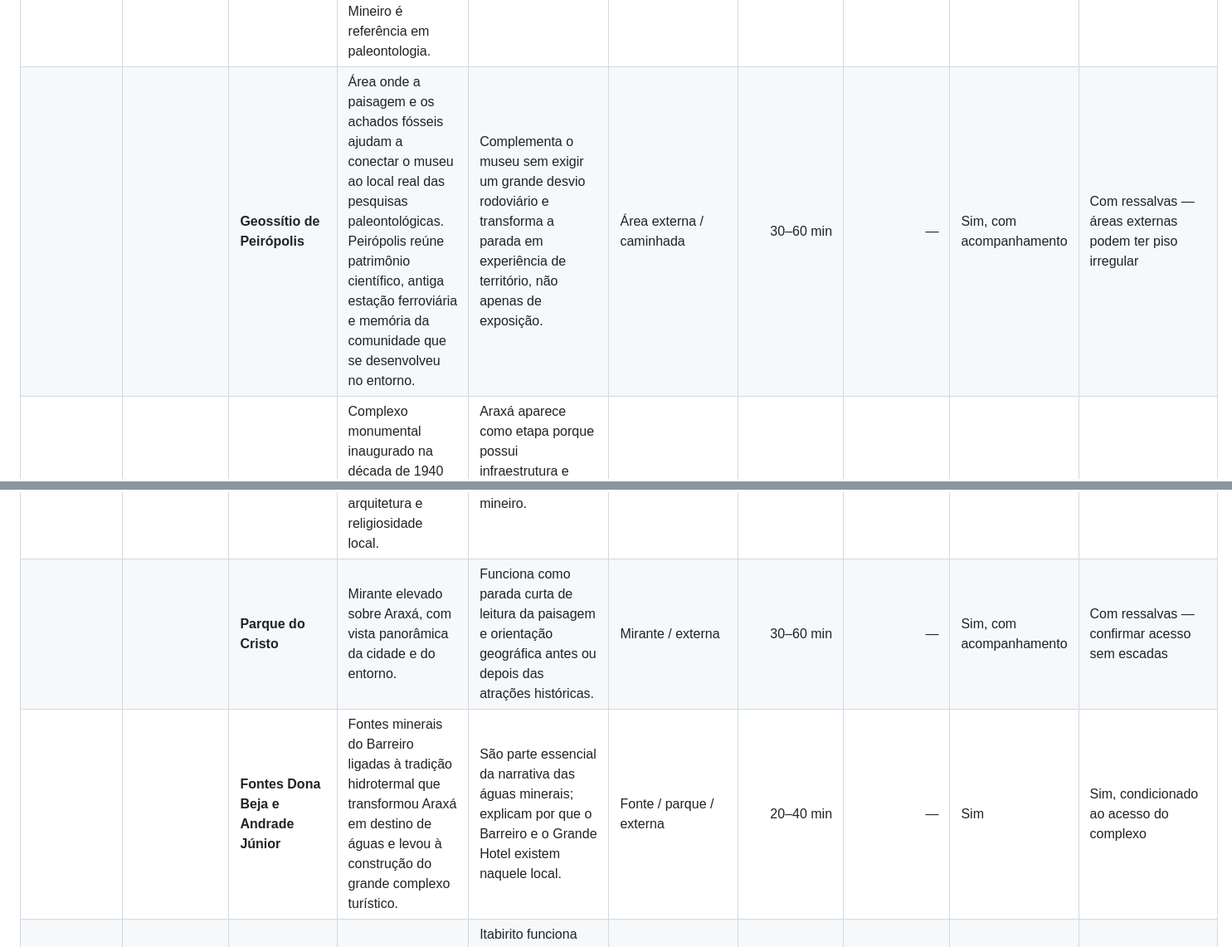
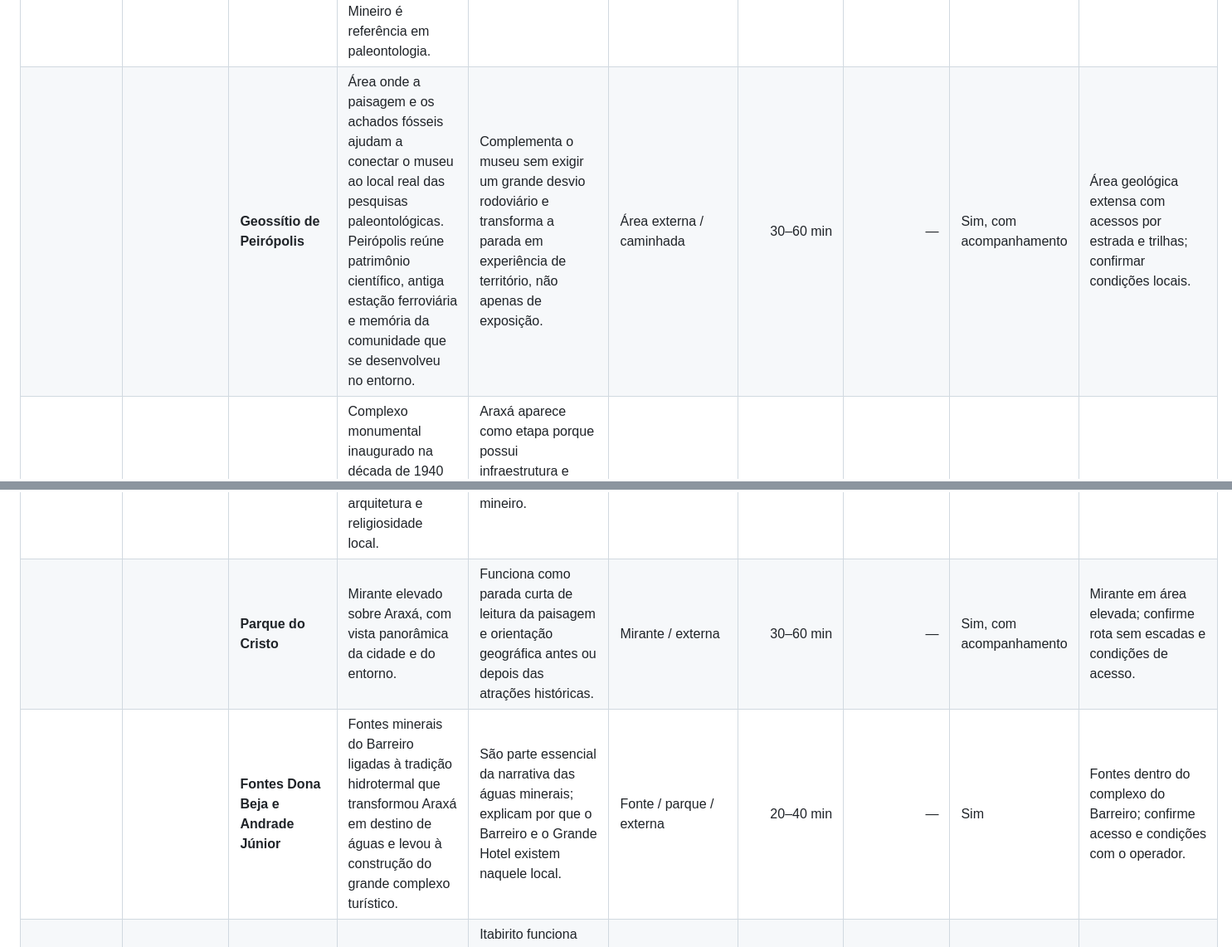
Before and after one commit to felipifranco/roteiro-diamantina, a Markdown page: PONTOS-DE-PARADA.md, 2 parts joined by grey strips. Shown at 83% size. Drawn GitHub-style.

Commit message:
Regenerate itinerary data

```diff
--- a/PONTOS-DE-PARADA.md
+++ b/PONTOS-DE-PARADA.md
@@ -119,14 +119,14 @@ Pontos e atrações recorrentes em roteiros de agências, operadoras e circuitos
 | **Caeté · Serra da Piedade** | Religiosidade · montanha · história | **Serra da Piedade** | Pico com vista panorâmica excepcional sobre as montanhas mineiras; em dias claros, o horizonte alcança dezenas de quilômetros. | É uma das grandes paradas paisagísticas próximas de Belo Horizonte. | Mirante + caminhada | 2 h | — | — | — |
 |  |  | **Santuário Nossa Senhora da Piedade** | Pequeno santuário histórico no topo da serra, importante centro de peregrinação e sede da padroeira de Minas Gerais. | Une paisagem, religiosidade e patrimônio em uma única parada. | Santuário / interna | 1 h | — | — | — |
 | **Uberaba · Peirópolis** | Paleontologia, geologia e história científica | **Museu dos Dinossauros / Complexo Cultural e Científico de Peirópolis** | Museu ligado à UFTM em uma das áreas paleontológicas mais importantes do Brasil. O acervo e as exposições apresentam fósseis encontrados na região e reconstituições da fauna do Cretáceo, permitindo entender por que o Triângulo Mineiro é referência em paleontologia. | É uma parada de alto valor educativo e visual praticamente no eixo da BR-262. Acrescenta ao roteiro um tema completamente diferente do barroco e da mineração colonial: a história natural de Minas milhões de anos antes da ocupação humana. | Museu / exposição interna e externa | 1–2 h | — | Sim | Sim — informações turísticas registram acessibilidade em estacionamento, entrada e sanitário; confirmar condições das áreas externas |
-|  |  | **Geossítio de Peirópolis** | Área onde a paisagem e os achados fósseis ajudam a conectar o museu ao local real das pesquisas paleontológicas. Peirópolis reúne patrimônio científico, antiga estação ferroviária e memória da comunidade que se desenvolveu no entorno. | Complementa o museu sem exigir um grande desvio rodoviário e transforma a parada em experiência de território, não apenas de exposição. | Área externa / caminhada | 30–60 min | — | Sim, com acompanhamento | Com ressalvas — áreas externas podem ter piso irregular |
+|  |  | **Geossítio de Peirópolis** | Área onde a paisagem e os achados fósseis ajudam a conectar o museu ao local real das pesquisas paleontológicas. Peirópolis reúne patrimônio científico, antiga estação ferroviária e memória da comunidade que se desenvolveu no entorno. | Complementa o museu sem exigir um grande desvio rodoviário e transforma a parada em experiência de território, não apenas de exposição. | Área externa / caminhada | 30–60 min | — | Sim, com acompanhamento | Área geológica extensa com acessos por estrada e trilhas; confirmar condições locais. |
 | **Araxá** | Termalismo · arquitetura · história | **Grande Hotel e Termas de Araxá** | Complexo monumental inaugurado na década de 1940 para transformar Araxá em destino termal de luxo. Arquitetura, jardins e interiores fazem a visita valer mesmo sem usar os serviços termais. | Araxá aparece como etapa porque possui infraestrutura e uma atração monumental capaz de justificar o desvio. O Grande Hotel também conta a história do auge brasileiro das estâncias hidrominerais. | Tour histórico / interna | 2 h | — | — | — |
 |  |  | **Complexo do Barreiro** | Área de fontes minerais, jardins e edifícios históricos que explica por que Araxá se tornou uma estância hidromineral. | Dá contexto ao Grande Hotel e à origem do turismo local. | Caminhada / externa | 2 h | — | — | — |
 |  |  | **Museu Dona Beja** | Museu instalado em casarão histórico ligado à memória de Ana Jacinta de São José, a Dona Beja, personagem cercada por história e lendas regionais. | Acrescenta narrativa histórica e personagem local ao roteiro termal. | Museu / interna | 1 h | — | — | — |
 |  |  | **Museu Calmon Barreto / Memorial de Araxá** | Equipamentos culturais dedicados à história local e à produção artística de Calmon Barreto, ajudando a entender Araxá além das termas e da figura de Dona Beja. | Aparecem em roteiros turísticos oficiais como parte do núcleo histórico-cultural da cidade e dão contexto ao período anterior e paralelo ao desenvolvimento do Barreiro. | Museu / interna | 30–60 min | — | Sim | — |
 |  |  | **Igreja de São Domingos** | Igreja histórica associada à formação religiosa e urbana de Araxá, preservando referências da arquitetura e religiosidade local. | Integra circuitos culturais de Araxá e ajuda a conectar a história urbana ao restante do roteiro mineiro. | Igreja / interna | 20–30 min | — | Sim | — |
-|  |  | **Parque do Cristo** | Mirante elevado sobre Araxá, com vista panorâmica da cidade e do entorno. | Funciona como parada curta de leitura da paisagem e orientação geográfica antes ou depois das atrações históricas. | Mirante / externa | 30–60 min | — | Sim, com acompanhamento | Com ressalvas — confirmar acesso sem escadas |
-|  |  | **Fontes Dona Beja e Andrade Júnior** | Fontes minerais do Barreiro ligadas à tradição hidrotermal que transformou Araxá em destino de águas e levou à construção do grande complexo turístico. | São parte essencial da narrativa das águas minerais; explicam por que o Barreiro e o Grande Hotel existem naquele local. | Fonte / parque / externa | 20–40 min | — | Sim | Sim, condicionado ao acesso do complexo |
+|  |  | **Parque do Cristo** | Mirante elevado sobre Araxá, com vista panorâmica da cidade e do entorno. | Funciona como parada curta de leitura da paisagem e orientação geográfica antes ou depois das atrações históricas. | Mirante / externa | 30–60 min | — | Sim, com acompanhamento | Mirante em área elevada; confirme rota sem escadas e condições de acesso. |
+|  |  | **Fontes Dona Beja e Andrade Júnior** | Fontes minerais do Barreiro ligadas à tradição hidrotermal que transformou Araxá em destino de águas e levou à construção do grande complexo turístico. | São parte essencial da narrativa das águas minerais; explicam por que o Barreiro e o Grande Hotel existem naquele local. | Fonte / parque / externa | 20–40 min | — | Sim | Fontes dentro do complexo do Barreiro; confirme acesso e condições com o operador. |
 | **Itabirito** | Estrada Real · história · gastronomia | **Centro histórico e igrejas** | Antigo núcleo minerador entre Belo Horizonte e Ouro Preto, com patrimônio religioso e urbano ligado ao ciclo do ouro. | Itabirito funciona bem como escala de baixo custo logístico no eixo BH–Ouro Preto. Agências podem acrescentar patrimônio e gastronomia sem consumir um dia inteiro. | Caminhada / igrejas | 2 h | — | — | — |
 |  |  | **Pastel de angu** | Especialidade tradicional feita com massa de angu de milho e diferentes recheios, reconhecida como patrimônio cultural local. | Dá uma razão gastronômica rápida para interromper o deslocamento. | Gastronomia | 45 min | — | — | — |
 | **Amarantina · Ouro Preto** | Patrimônio · cultura popular | **Núcleo histórico** | Distrito antigo no caminho de Ouro Preto, com igreja, casario e identidade própria ligada às rotas coloniais. | Amarantina é útil quando o circuito quer mostrar que o patrimônio colonial não se limita às sedes municipais. Como distrito no corredor de Ouro Preto, pode ser encaixada sem transformar o dia em outro destino principal. | Caminhada / externa | 1 h | — | — | — |
```
